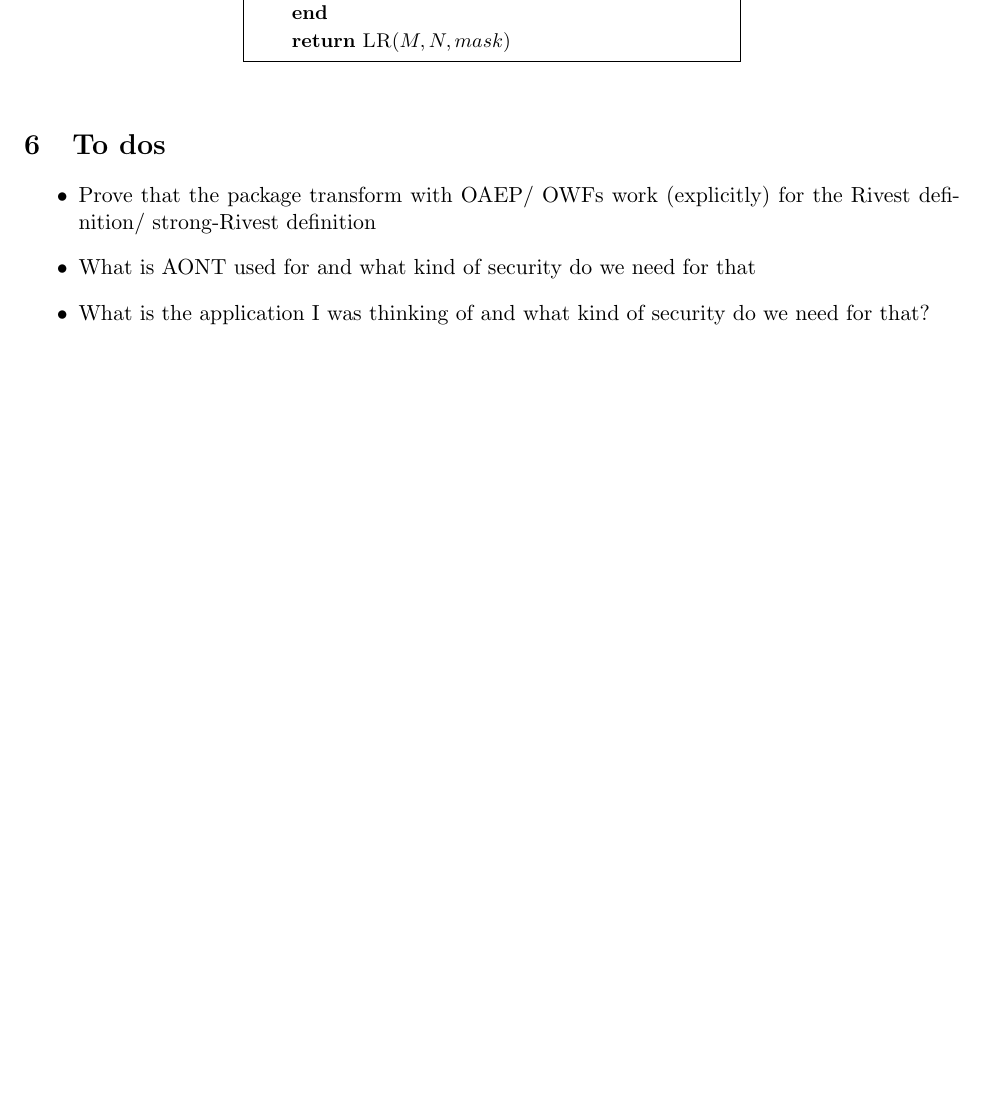
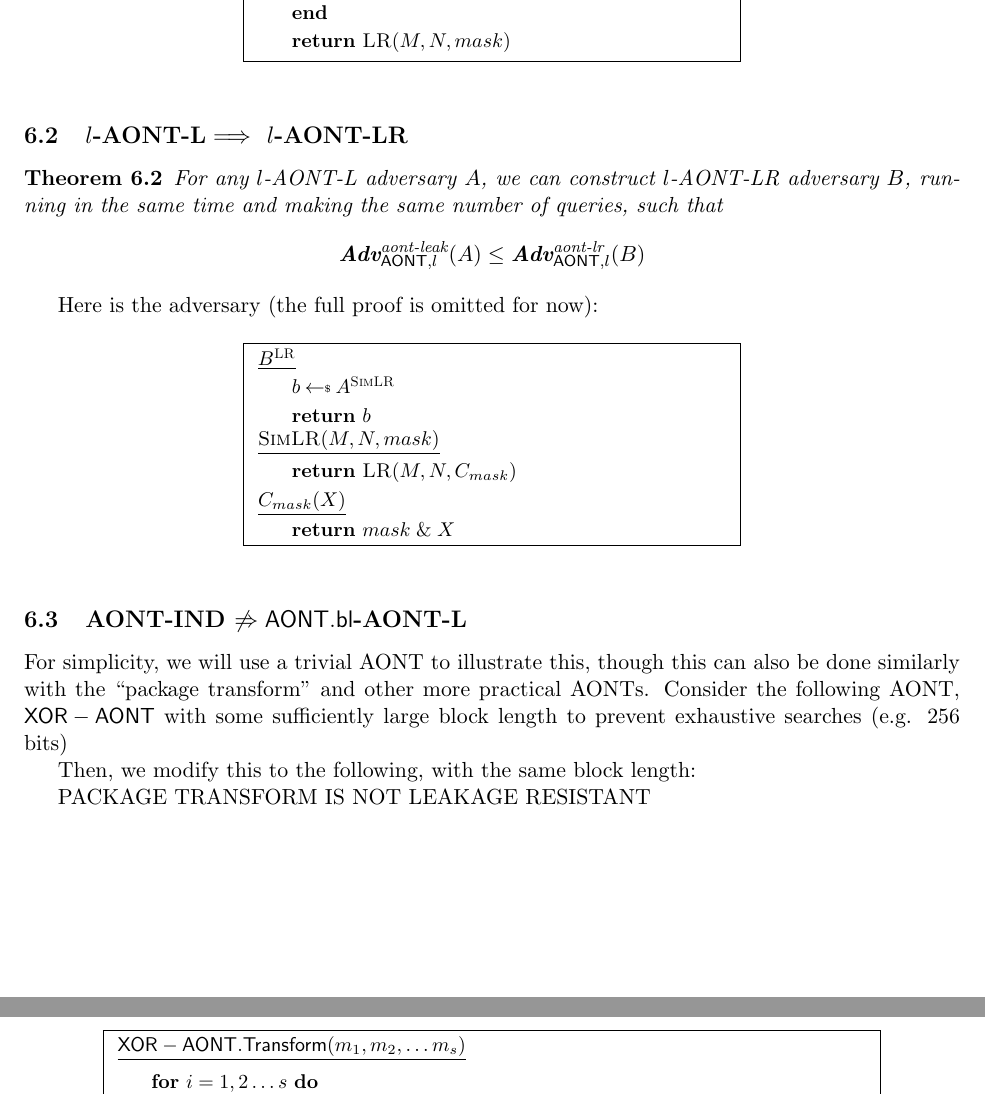
Before and after one commit to ruthfrancisng/DefRuth, a LaTeX document (litreview2.tex): part of page 4 of 4 before the commit and two parts of pages 5 and 6 of 6 after it, the two joined at a grey line, cut so that both start at the same text, the shorter picture padded with empty space. Compiled offline with pdfLaTeX.

Commit message:
upenc work

```diff
--- a/litreview2.tex
+++ b/litreview2.tex
@@ -180,11 +241,75 @@ $s\gets \lceil\frac{|M|}{\mathsf{AONT.bl}}\rceil$\\
 }
 \end{figure}
 
-\section{To dos}
+\subsection{$l$-AONT-L$\implies$ $l$-AONT-LR}
 
-\begin{itemize}
-\item Prove that the package transform with OAEP/ OWFs work (explicitly) for the Rivest definition/ strong-Rivest definition
-\item What is AONT used for and what kind of security do we need for that
-\item What is the application I was thinking of and what kind of security do we need for that?
-\end{itemize}
+\begin{theorem}
+For any $l$-AONT-L adversary $\advA$, we can construct $l$-AONT-LR adversary $\advB$, running in the same time and making the same number of queries, such that $$\textbf{Adv}^\text{aont-leak}_{\mathsf{AONT},l}(\advA)\le\textbf{Adv}^\text{aont-lr}_{\mathsf{AONT},l}(\advB)$$
+\end{theorem}
 
+Here is the adversary (the full proof is omitted for now):
+
+\begin{figure}[H]
+\oneCol{0.5}
+{
+\underline{$\advB^\LRO$}
+
+\begin{algorithm}[H]
+$b\getsr \advA^{\procfont{SimLR}}$\\
+\Return $b$
+\end{algorithm}
+
+\underline{$\procfont{SimLR}(M,N,mask)$}
+
+\begin{algorithm}[H]
+\Return $\LRO(M,N,C_{mask})$
+\end{algorithm}
+
+\underline{$C_{mask}(X)$}
+
+\begin{algorithm}[H]
+\Return $mask \mathrel{\&} X$
+\end{algorithm}
+}
+\end{figure}
+
+\subsection{AONT-IND $\not\Rightarrow \mathsf{AONT.bl}$-AONT-L}
+
+For simplicity, we will use a trivial AONT to illustrate this, though this can also be done similarly with the ``package transform'' and other more practical AONTs. Consider the following AONT, $\mathsf{XOR-AONT}$ with some sufficiently large block length to prevent exhaustive searches (e.g. 256 bits)
+
+\begin{figure}[h]
+\oneCol{0.8}
+{
+\underline{$\schemefont{XOR-AONT.Transform}(m_1,m_2,\dots m_s)$}
+
+\begin{algorithm}[H]
+\For{$i=1,2\dots s$}
+{
+\For{$j=1,2\dots \mathsf{XOR-AONT.bl}-1$}
+{
+$n_{i,j}\getsr\bits^{\mathsf{XOR-AONT.bl}}$
+}
+$n_{i,\mathsf{XOR-AONT.bl}}\getsr m_i \oplus n_{i,1} \oplus n_{i,2} \dots \oplus n_{i,\mathsf{XOR-AONT.bl}}$
+}
+\Return $(n_{1,1},n_{1,2}\dots n_{1,\mathsf{XOR-AONT.bl}},n_{2,1},n_{2,2}\dots n_{s,\mathsf{XOR-AONT.bl}})$
+\end{algorithm}
+
+\underline{$\schemefont{XOR-AONT.Inverse}(m'_1,m'_2\dots m'_{s'})$}
+
+\begin{algorithm}[H]
+$(n_{1,1},n_{1,2}\dots n_{1,\mathsf{XOR-AONT.bl}},n_{2,1},n_{2,2}\dots n_{s,\mathsf{XOR-AONT.bl}})\gets (m'_1,m'_2\dots m'_{s'})$\\
+\For{$i=1,2,\dots s$}
+{
+$m_i\gets n_{i,1}\oplus n_{i,2}\oplus \dots \oplus n_{i,\mathsf{XOR-AONT.bl}}$
+}
+\Return $(m_1,m_2\dots m_s)$
+\end{algorithm}
+}
+\end{figure}
+
+Then, we modify this to the following, with the same block length:
+
+\begin{figure}[h]
+\oneCol{0.8}
+{
+\underline{$\schemefont{MOD-XOR-AONT.Transform}(m_1,m_2,\dots m_s)$}
@@ -190,0 +336 @@ $s\gets \lceil\frac{|M|}{\mathsf{AONT.bl}}\rceil$\\
+\underline{$\schemefont{MOD-XOR-AONT.Inverse}(m'_0,m'_1\dots m'_{s'})$}
@@ -191 +353,5 @@ $s\gets \lceil\frac{|M|}{\mathsf{AONT.bl}}\rceil$\\
+\end{figure}
+
+
+PACKAGE TRANSFORM IS NOT LEAKAGE RESISTANT
 \end{document}
```
Also changed, not shown: litreview2.pdf, litreview2.tex (103 more changed lines), 3 other files.
